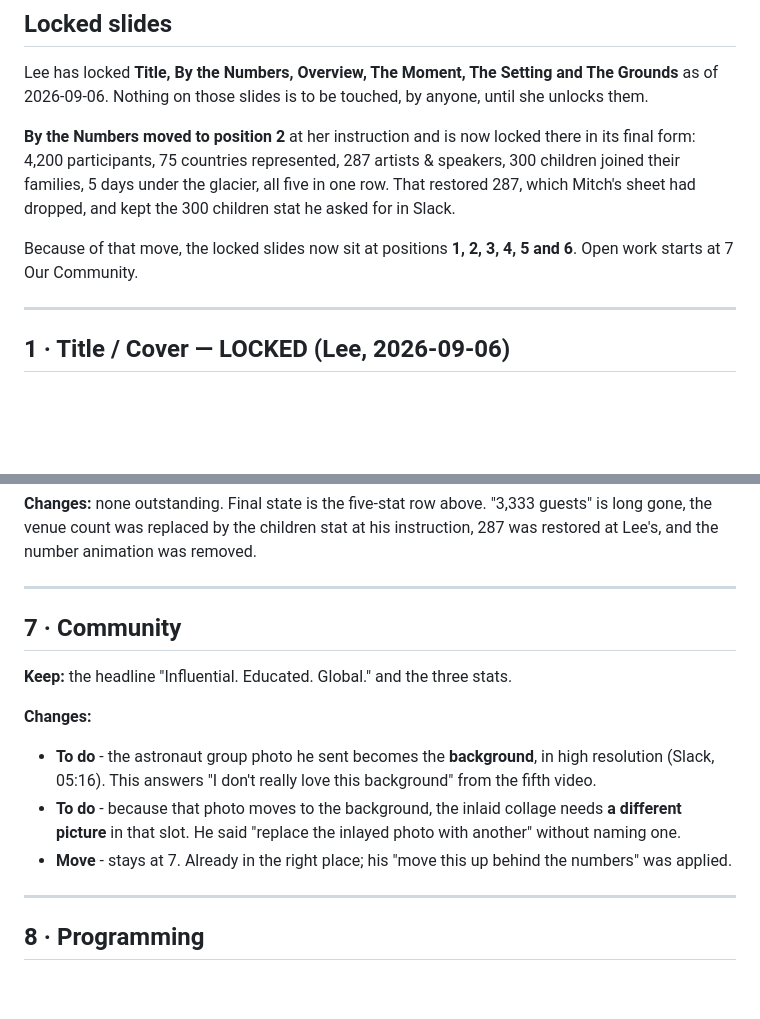
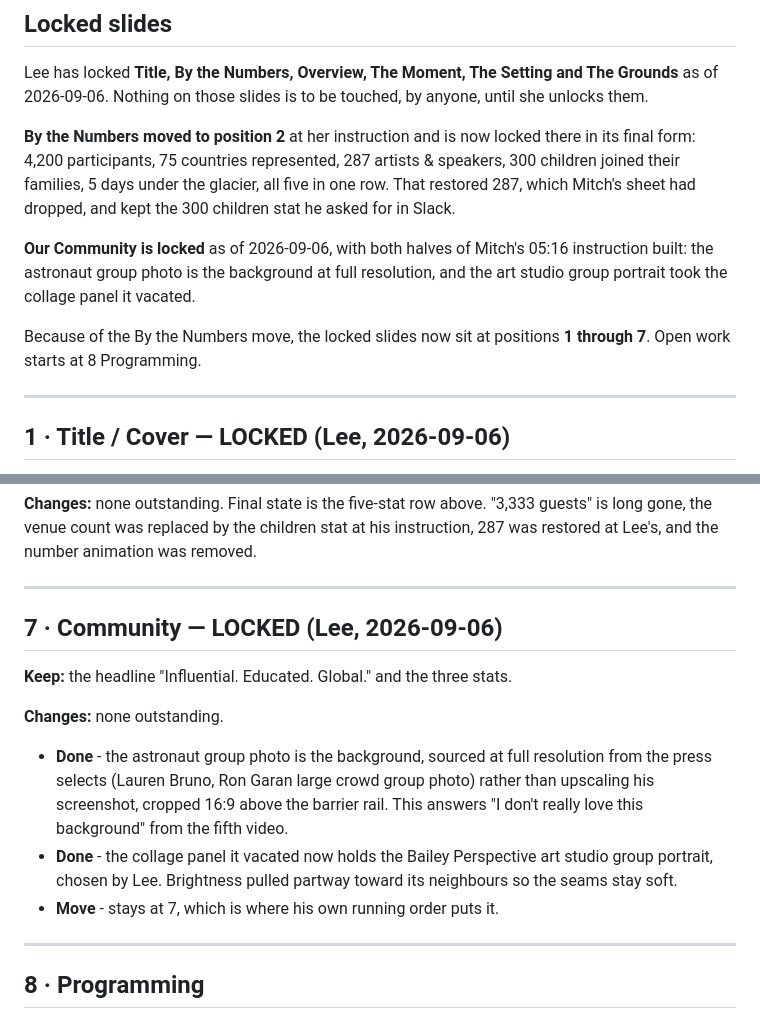
Before and after one commit to ugla-ctrl/iceland-eclipse-recap, a Markdown page: sources/per-slide-master.md, 2 parts joined by grey strips. Drawn GitHub-style; blank space fills up the shorter version.

Commit message:
Lock Our Community per Lee
Co-Authored-By: Claude Opus 5 <noreply@anthropic.com>

```diff
--- a/sources/per-slide-master.md
+++ b/sources/per-slide-master.md
@@ -26,8 +26,12 @@ form: 4,200 participants, 75 countries represented, 287 artists & speakers, 300
 their families, 5 days under the glacier, all five in one row. That restored 287, which Mitch's
 sheet had dropped, and kept the 300 children stat he asked for in Slack.
 
-Because of that move, the locked slides now sit at positions **1, 2, 3, 4, 5 and 6**. Open work
-starts at 7 Our Community.
+**Our Community is locked** as of 2026-09-06, with both halves of Mitch's 05:16 instruction built:
+the astronaut group photo is the background at full resolution, and the art studio group portrait
+took the collage panel it vacated.
+
+Because of the By the Numbers move, the locked slides now sit at positions **1 through 7**. Open
+work starts at 8 Programming.
 
 ---
 
@@ -101,17 +105,18 @@ Lee's, and the number animation was removed.
 
 ---
 
-## 7 · Community
+## 7 · Community — **LOCKED** (Lee, 2026-09-06)
 
 **Keep:** the headline "Influential. Educated. Global." and the three stats.
 
-**Changes:**
-- **To do** - the astronaut group photo he sent becomes the **background**, in high resolution
-  (Slack, 05:16). This answers "I don't really love this background" from the fifth video.
-- **To do** - because that photo moves to the background, the inlaid collage needs **a different
-  picture** in that slot. He said "replace the inlayed photo with another" without naming one.
-- **Move** - stays at 7. Already in the right place; his "move this up behind the numbers" was
-  applied.
+**Changes:** none outstanding.
+- **Done** - the astronaut group photo is the background, sourced at full resolution from the
+  press selects (Lauren Bruno, Ron Garan large crowd group photo) rather than upscaling his
+  screenshot, cropped 16:9 above the barrier rail. This answers "I don't really love this
+  background" from the fifth video.
+- **Done** - the collage panel it vacated now holds the Bailey Perspective art studio group
+  portrait, chosen by Lee. Brightness pulled partway toward its neighbours so the seams stay soft.
+- **Move** - stays at 7, which is where his own running order puts it.
 
 ---
 
```
